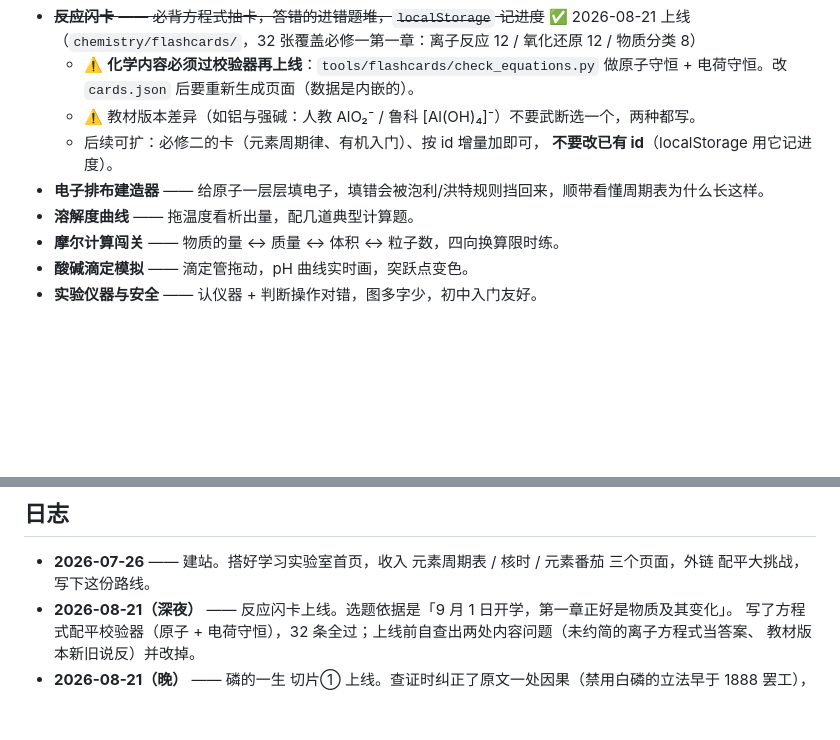
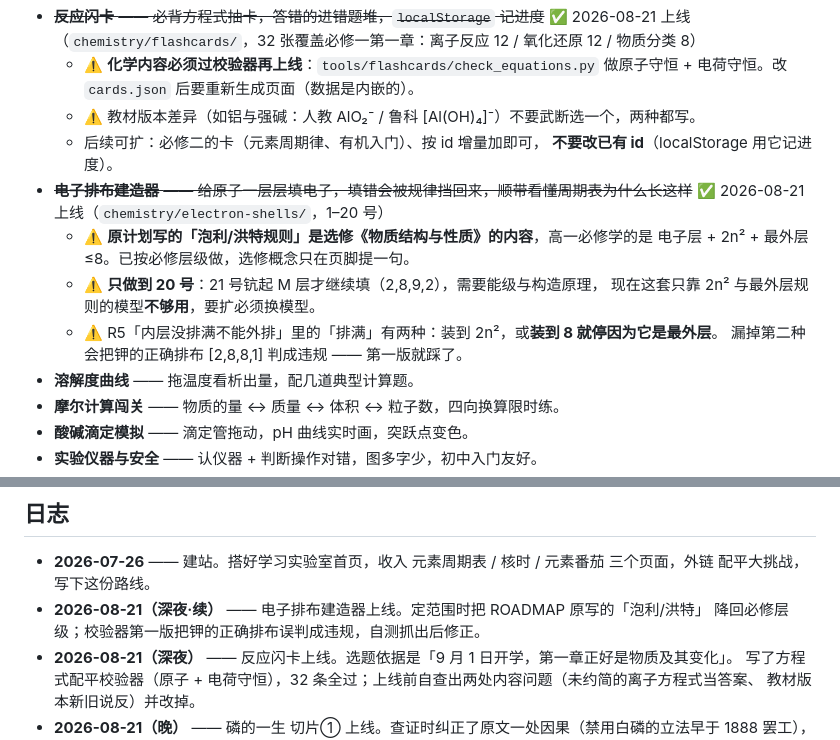
Before and after one commit to sanhuang520-ship-it/learn-lab, a Markdown page: ROADMAP.md, 2 parts joined by grey strips. Rendered like a GitHub page; blank space fills up the shorter version.

Commit message:
docs: ROADMAP 勾掉电子排布建造器，记下范围界定与 R5 那个坑

```diff
--- a/ROADMAP.md
+++ b/ROADMAP.md
@@ -48,7 +48,14 @@
   - ⚠️ 教材版本差异（如铝与强碱：人教 AlO₂⁻ / 鲁科 [Al(OH)₄]⁻）不要武断选一个，两种都写。
   - 后续可扩：必修二的卡（元素周期律、有机入门）、按 id 增量加即可，
     **不要改已有 id**（localStorage 用它记进度）。
-- **电子排布建造器** —— 给原子一层层填电子，填错会被泡利/洪特规则挡回来，顺带看懂周期表为什么长这样。
+- ~~**电子排布建造器** —— 给原子一层层填电子，填错会被规律挡回来，顺带看懂周期表为什么长这样~~
+  ✅ 2026-08-21 上线（`chemistry/electron-shells/`，1–20 号）
+  - ⚠️ **原计划写的「泡利/洪特规则」是选修《物质结构与性质》的内容**，高一必修学的是
+    电子层 + 2n² + 最外层≤8。已按必修层级做，选修概念只在页脚提一句。
+  - ⚠️ **只做到 20 号**：21 号钪起 M 层才继续填（2,8,9,2），需要能级与构造原理，
+    现在这套只靠 2n² 与最外层规则的模型**不够用**，要扩必须换模型。
+  - ⚠️ R5「内层没排满不能外排」里的「排满」有两种：装到 2n²，或**装到 8 就停因为它是最外层**。
+    漏掉第二种会把钾的正确排布 [2,8,8,1] 判成违规 —— 第一版就踩了。
 - **溶解度曲线** —— 拖温度看析出量，配几道典型计算题。
 - **摩尔计算闯关** —— 物质的量 ↔ 质量 ↔ 体积 ↔ 粒子数，四向换算限时练。
 - **酸碱滴定模拟** —— 滴定管拖动，pH 曲线实时画，突跃点变色。
@@ -87,6 +94,8 @@
 ## 日志
 
 - **2026-07-26** —— 建站。搭好学习实验室首页，收入 元素周期表 / 核时 / 元素番茄 三个页面，外链 配平大挑战，写下这份路线。
+- **2026-08-21（深夜·续）** —— 电子排布建造器上线。定范围时把 ROADMAP 原写的「泡利/洪特」
+  降回必修层级；校验器第一版把钾的正确排布误判成违规，自测抓出后修正。
 - **2026-08-21（深夜）** —— 反应闪卡上线。选题依据是「9 月 1 日开学，第一章正好是物质及其变化」。
   写了方程式配平校验器（原子 + 电荷守恒），32 条全过；上线前自查出两处内容问题（未约简的离子方程式当答案、
   教材版本新旧说反）并改掉。
```
